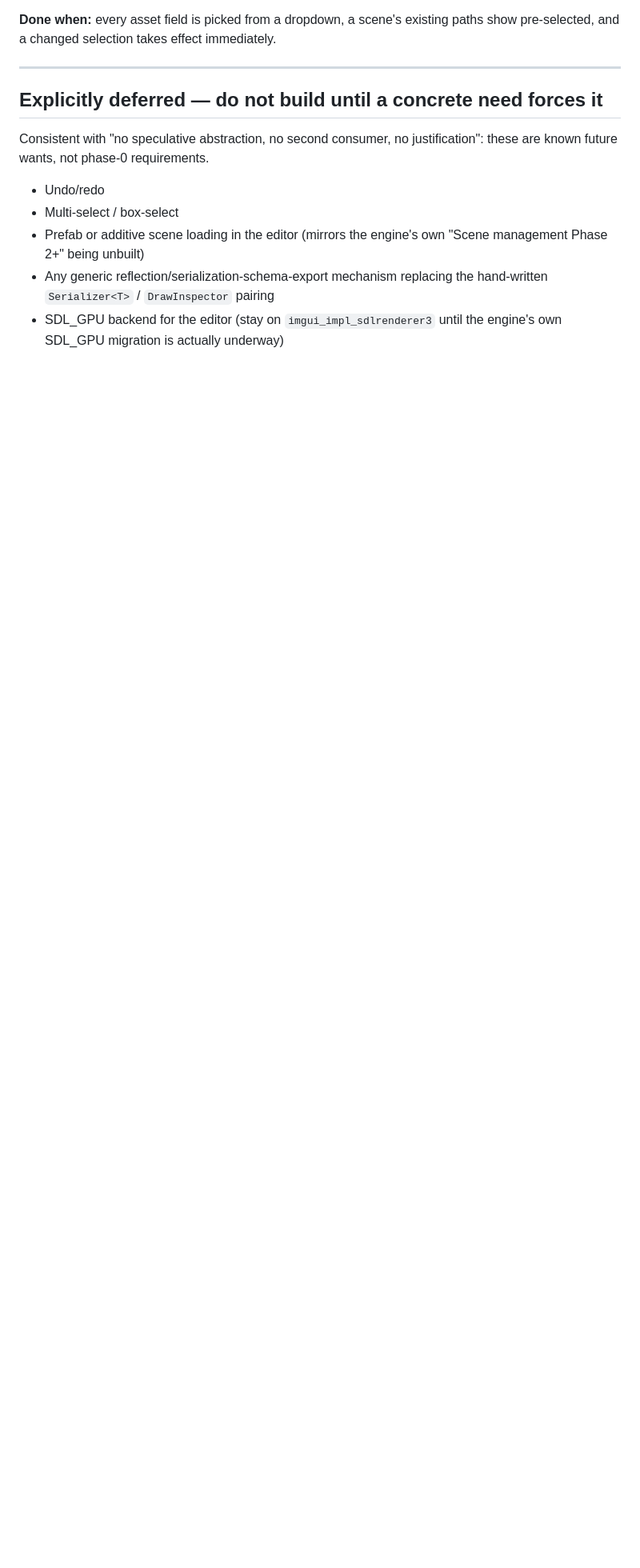
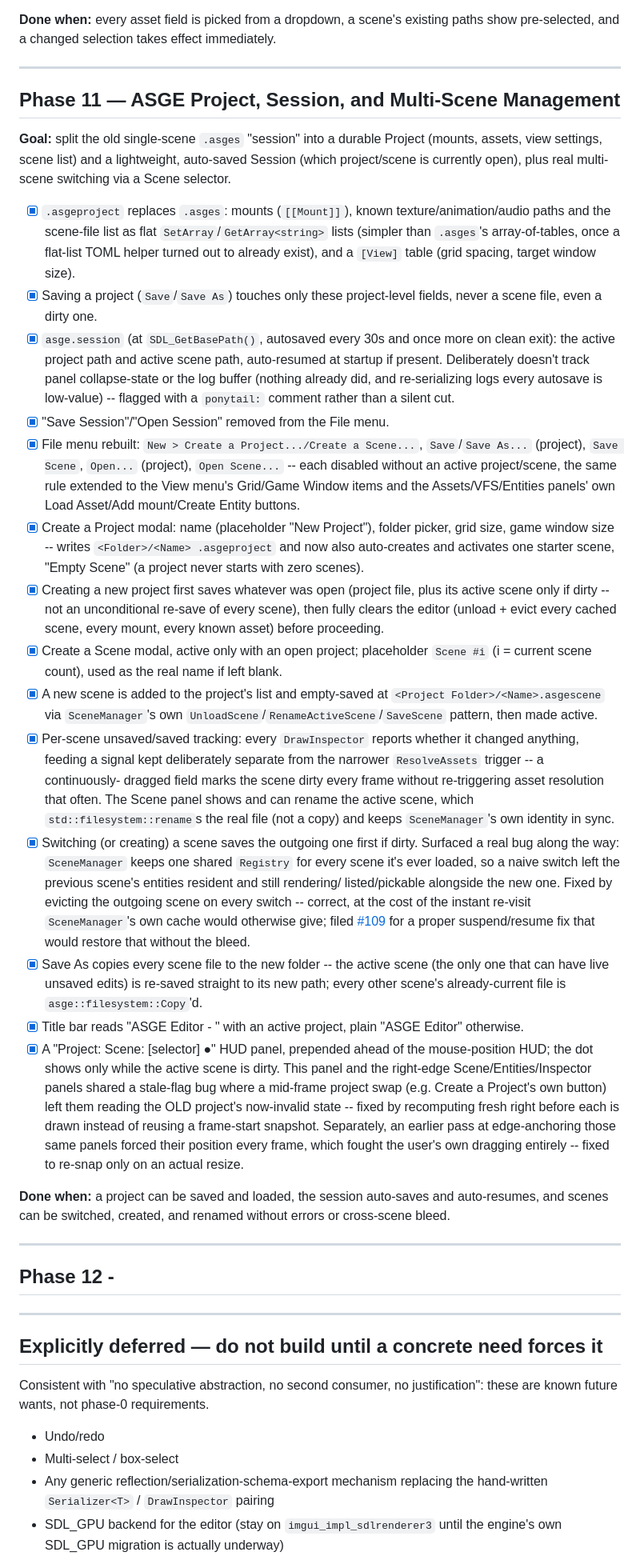
Before and after one commit to lmriccardo/a-simple-game-engine, a Markdown page: docs/level_editor_roadmap/roadmap.md, the part around the change. Shown at 80% size. Rendered like a GitHub page; blank space fills up the shorter version.

Commit message:
docs(roadmap): :memo: Check off Phase 11, condense it to match the rest of the doc
Confirmed working. Notes what actually shipped in each item, including the
two real bugs the phase surfaced (SceneManager's shared-Registry residency
causing cross-scene rendering bleed, worked around here and filed upstream
as issue #109; a stale per-frame project/scene flag causing a crash) and
the two things added beyond the original ask (Create a Project now
auto-creates a starter "Empty Scene" rather than leaving a project with
none; the Scene panel can rename the active scene, a real file move).

Condensed to one-line-per-item like every other phase in this document --
Phase 11 accumulated the same multi-line-per-item narrative style the rest
of the doc was already trimmed of.

```diff
--- a/docs/level_editor_roadmap/roadmap.md
+++ b/docs/level_editor_roadmap/roadmap.md
@@ -233,6 +233,92 @@ immediately.
 
 ---
 
+## Phase 11 — ASGE Project, Session, and Multi-Scene Management
+
+**Goal:** split the old single-scene `.asges` "session" into a durable
+Project (mounts, assets, view settings, scene list) and a lightweight,
+auto-saved Session (which project/scene is currently open), plus real
+multi-scene switching via a Scene selector.
+
+- [x] `.asgeproject` replaces `.asges`: mounts (`[[Mount]]`), known
+      texture/animation/audio paths and the scene-file list as flat
+      `SetArray`/`GetArray<string>` lists (simpler than `.asges`'s
+      array-of-tables, once a flat-list TOML helper turned out to already
+      exist), and a `[View]` table (grid spacing, target window size).
+- [x] Saving a project (`Save`/`Save As`) touches only these project-level
+      fields, never a scene file, even a dirty one.
+- [x] `asge.session` (at `SDL_GetBasePath()`, autosaved every 30s and once
+      more on clean exit): the active project path and active scene path,
+      auto-resumed at startup if present. Deliberately doesn't track panel
+      collapse-state or the log buffer (nothing already did, and
+      re-serializing logs every autosave is low-value) -- flagged with a
+      `ponytail:` comment rather than a silent cut.
+- [x] "Save Session"/"Open Session" removed from the File menu.
+- [x] File menu rebuilt: `New > Create a Project.../Create a Scene...`,
+      `Save`/`Save As...` (project), `Save Scene`, `Open...` (project),
+      `Open Scene...` -- each disabled without an active project/scene,
+      the same rule extended to the View menu's Grid/Game Window items and
+      the Assets/VFS/Entities panels' own Load Asset/Add mount/Create
+      Entity buttons.
+- [x] Create a Project modal: name (placeholder "New Project"), folder
+      picker, grid size, game window size -- writes `<Folder>/<Name>
+      .asgeproject` and now also auto-creates and activates one starter
+      scene, "Empty Scene" (a project never starts with zero scenes).
+- [x] Creating a new project first saves whatever was open (project file,
+      plus its active scene only if dirty -- not an unconditional re-save
+      of every scene), then fully clears the editor (unload + evict every
+      cached scene, every mount, every known asset) before proceeding.
+- [x] Create a Scene modal, active only with an open project; placeholder
+      `Scene #i` (i = current scene count), used as the real name if left
+      blank.
+- [x] A new scene is added to the project's list and empty-saved at
+      `<Project Folder>/<Name>.asgescene` via `SceneManager`'s own
+      `UnloadScene`/`RenameActiveScene`/`SaveScene` pattern, then made
+      active.
+- [x] Per-scene unsaved/saved tracking: every `DrawInspector` reports
+      whether it changed anything, feeding a signal kept deliberately
+      separate from the narrower `ResolveAssets` trigger -- a continuously-
+      dragged field marks the scene dirty every frame without re-triggering
+      asset resolution that often. The Scene panel shows and can rename the
+      active scene, which `std::filesystem::rename`s the real file (not a
+      copy) and keeps `SceneManager`'s own identity in sync.
+- [x] Switching (or creating) a scene saves the outgoing one first if
+      dirty. Surfaced a real bug along the way: `SceneManager` keeps one
+      shared `Registry` for every scene it's ever loaded, so a naive switch
+      left the previous scene's entities resident and still rendering/
+      listed/pickable alongside the new one. Fixed by evicting the outgoing
+      scene on every switch -- correct, at the cost of the instant re-visit
+      `SceneManager`'s own cache would otherwise give; filed
+      [#109](https://github.com/lmriccardo/a-simple-game-engine/issues/109)
+      for a proper suspend/resume fix that would restore that without the
+      bleed.
+- [x] Save As copies every scene file to the new folder -- the active
+      scene (the only one that can have live unsaved edits) is re-saved
+      straight to its new path; every other scene's already-current file
+      is `asge::filesystem::Copy`'d.
+- [x] Title bar reads "ASGE Editor - <Project Name>" with an active
+      project, plain "ASGE Editor" otherwise.
+- [x] A "Project: <name> Scene: [selector] ●" HUD panel, prepended ahead
+      of the mouse-position HUD; the dot shows only while the active scene
+      is dirty. This panel and the right-edge Scene/Entities/Inspector
+      panels shared a stale-flag bug where a mid-frame project swap (e.g.
+      Create a Project's own button) left them reading the OLD project's
+      now-invalid state -- fixed by recomputing fresh right before each is
+      drawn instead of reusing a frame-start snapshot. Separately, an
+      earlier pass at edge-anchoring those same panels forced their
+      position every frame, which fought the user's own dragging entirely
+      -- fixed to re-snap only on an actual resize.
+
+**Done when:** a project can be saved and loaded, the session auto-saves
+and auto-resumes, and scenes can be switched, created, and renamed without
+errors or cross-scene bleed.
+
+---
+
+## Phase 12 -
+
+---
+
 ## Explicitly deferred — do not build until a concrete need forces it
 
 Consistent with "no speculative abstraction, no second consumer, no
@@ -240,8 +326,6 @@ justification": these are known future wants, not phase-0 requirements.
 
 - Undo/redo
 - Multi-select / box-select
-- Prefab or additive scene loading in the editor (mirrors the engine's own
-  "Scene management Phase 2+" being unbuilt)
 - Any generic reflection/serialization-schema-export mechanism replacing
   the hand-written `Serializer<T>` / `DrawInspector` pairing
 - SDL_GPU backend for the editor (stay on `imgui_impl_sdlrenderer3` until
```
